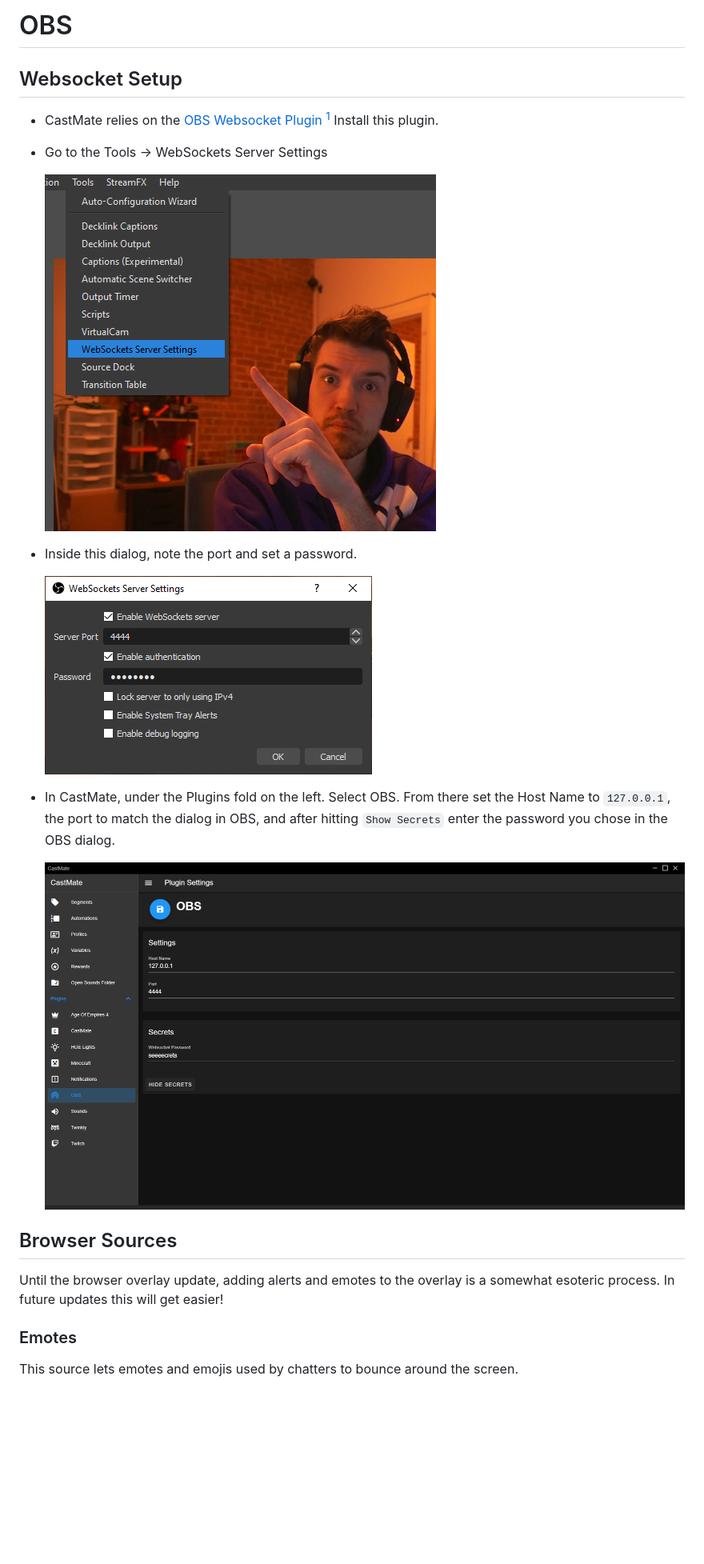
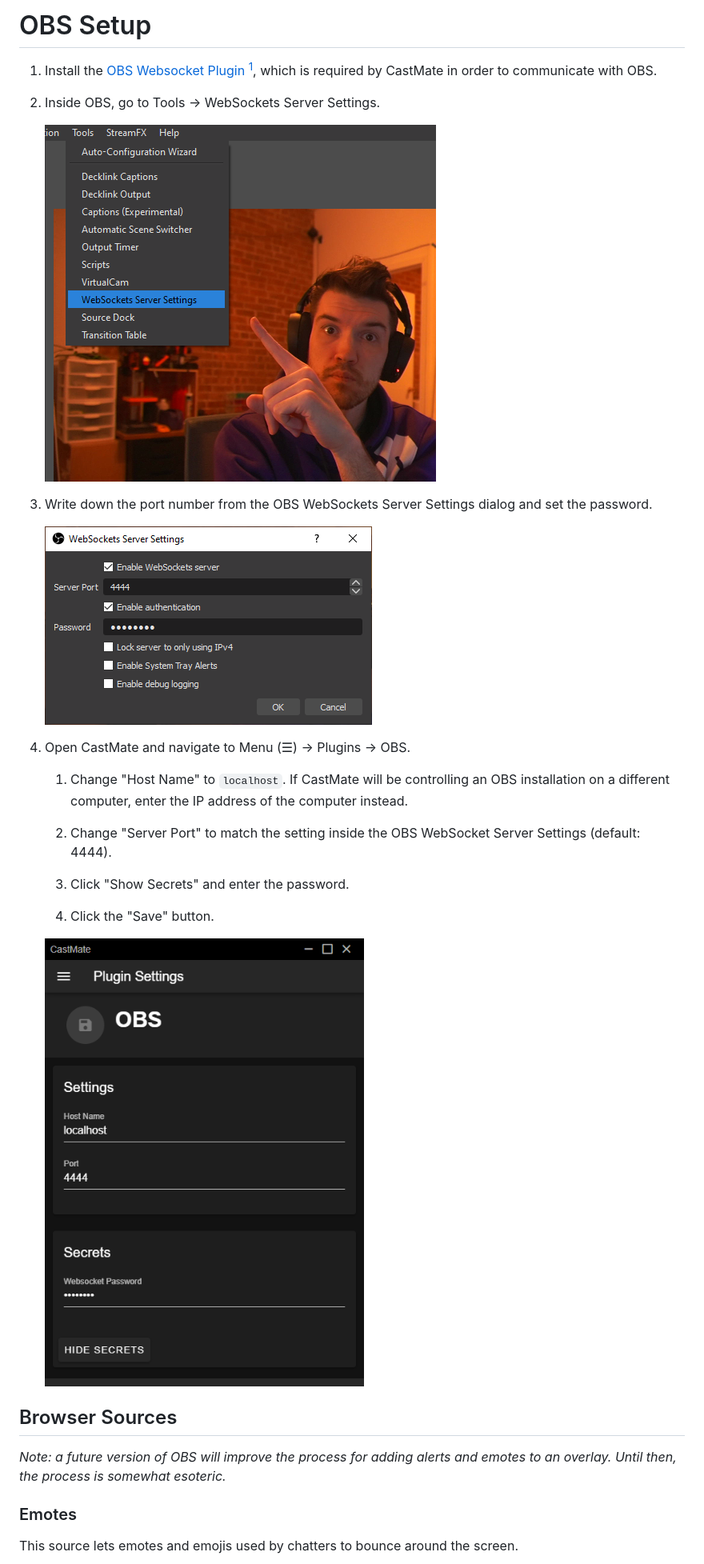
Before and after one commit to LordTocs/CastMate, a Markdown page: OBS.md, the part around one of its changes. Shown at 80% size. Rendered like a GitHub page; pictures changed too: docs/images/castmate-obs.png; blank space fills up the shorter version.

Commit message:
update OBS doc

```diff
--- a/OBS.md
+++ b/OBS.md
@@ -1,24 +1,30 @@
-# OBS
+# OBS Setup
 
-## Websocket Setup
+1. Install the [OBS Websocket Plugin](https://github.com/obsproject/obs-websocket/releases/tag/4.9.1) [^1], which is required by CastMate in order to communicate with OBS.
 
-* CastMate relies on the [OBS Websocket Plugin](https://github.com/obsproject/obs-websocket/releases/tag/4.9.1) [^1] Install this plugin.
+2. Inside OBS, go to Tools -> WebSockets Server Settings.
 
-* Go to the Tools -> WebSockets Server Settings
+    ![Tools -> Websockets Server Settings](docs/images/websocketSettings.png?raw=true)
 
-  ![Tools -> Websockets Server Settings](docs/images/websocketSettings.png?raw=true)
+3. Write down the port number from the OBS WebSockets Server Settings dialog and set the password.
 
-* Inside this dialog, note the port and set a password.
+    ![Websockets Server Settings Dialog](docs/images/websocket.png?raw=true)
 
-  ![Websockets Server Settings Dialog](docs/images/websocket.png?raw=true)
+4. Open CastMate and navigate to Menu (☰) -> Plugins -> OBS.
 
-* In CastMate, under the Plugins fold on the left. Select OBS. From there set the Host Name to `127.0.0.1`, the port to match the dialog in OBS, and after hitting `Show Secrets` enter the password you chose in the OBS dialog.
+    1. Change "Host Name" to `localhost`. If CastMate will be controlling an OBS installation on a different computer, enter the IP address of the computer instead.
 
-  ![CastMate OBS Settings](docs/images/castmate-obs.png?raw=true)
+    2. Change "Server Port" to match the setting inside the OBS WebSocket Server Settings (default: 4444).
+
+    3. Click "Show Secrets" and enter the password.
+
+    4. Click the "Save" button.
+
+    ![CastMate OBS Settings](docs/images/castmate-obs.png?raw=true)
 
 ## Browser Sources
 
-Until the browser overlay update, adding alerts and emotes to the overlay is a somewhat esoteric process. In future updates this will get easier!
+_Note: a future version of OBS will improve the process for adding alerts and emotes to an overlay. Until then, the process is somewhat esoteric._
 
 ### Emotes
 
```
Also changed, not shown: other parts of OBS.md (+2 -5 lines).
